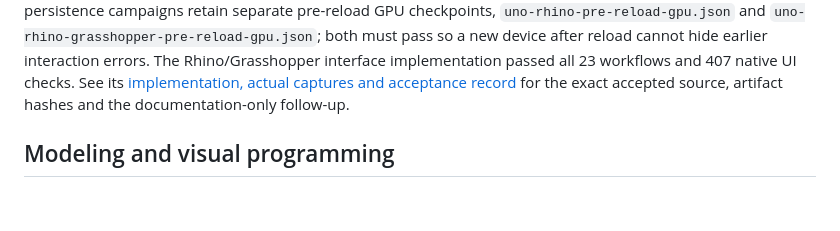
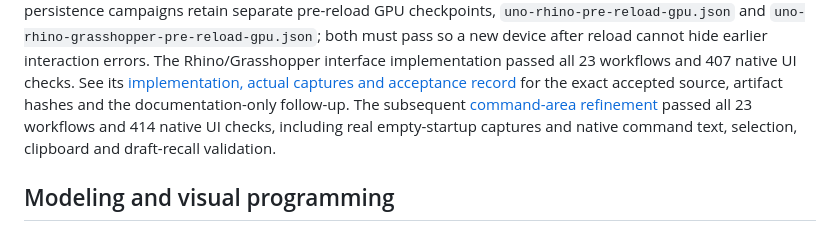
Before and after one commit to wieslawsoltes/NurbsScene, a Markdown page: README.md, the part around the change. Drawn GitHub-style; blank space fills up the shorter version.

Commit message:
docs: record accepted Rhino command UI and native captures

```diff
--- a/README.md
+++ b/README.md
@@ -81,6 +81,9 @@ both must pass so a new device after reload cannot hide earlier interaction erro
 The Rhino/Grasshopper interface implementation passed all 23 workflows and 407
 native UI checks. See its [implementation, actual captures and acceptance record](docs/RHINO-GRASSHOPPER-UI.md)
 for the exact accepted source, artifact hashes and the documentation-only follow-up.
+The subsequent [command-area refinement](docs/RHINO-COMMAND-AREA.md) passed all 23
+workflows and 414 native UI checks, including real empty-startup captures and
+native command text, selection, clipboard and draft-recall validation.
 
 ## Modeling and visual programming
 
```
Also changed, not shown: docs/BUILD.md (+5 -0 lines), docs/RHINO-COMMAND-AREA.md (+55 -4 lines), docs/images/rhino-command-area/uno-rhino-command-history.png (added), docs/images/rhino-command-area/uno-rhino-modeling.png (added), docs/images/rhino-command-area/uno-rhino-startup-reload.png (added), docs/images/rhino-command-area/uno-rhino-startup.png (added), 1 other file.
